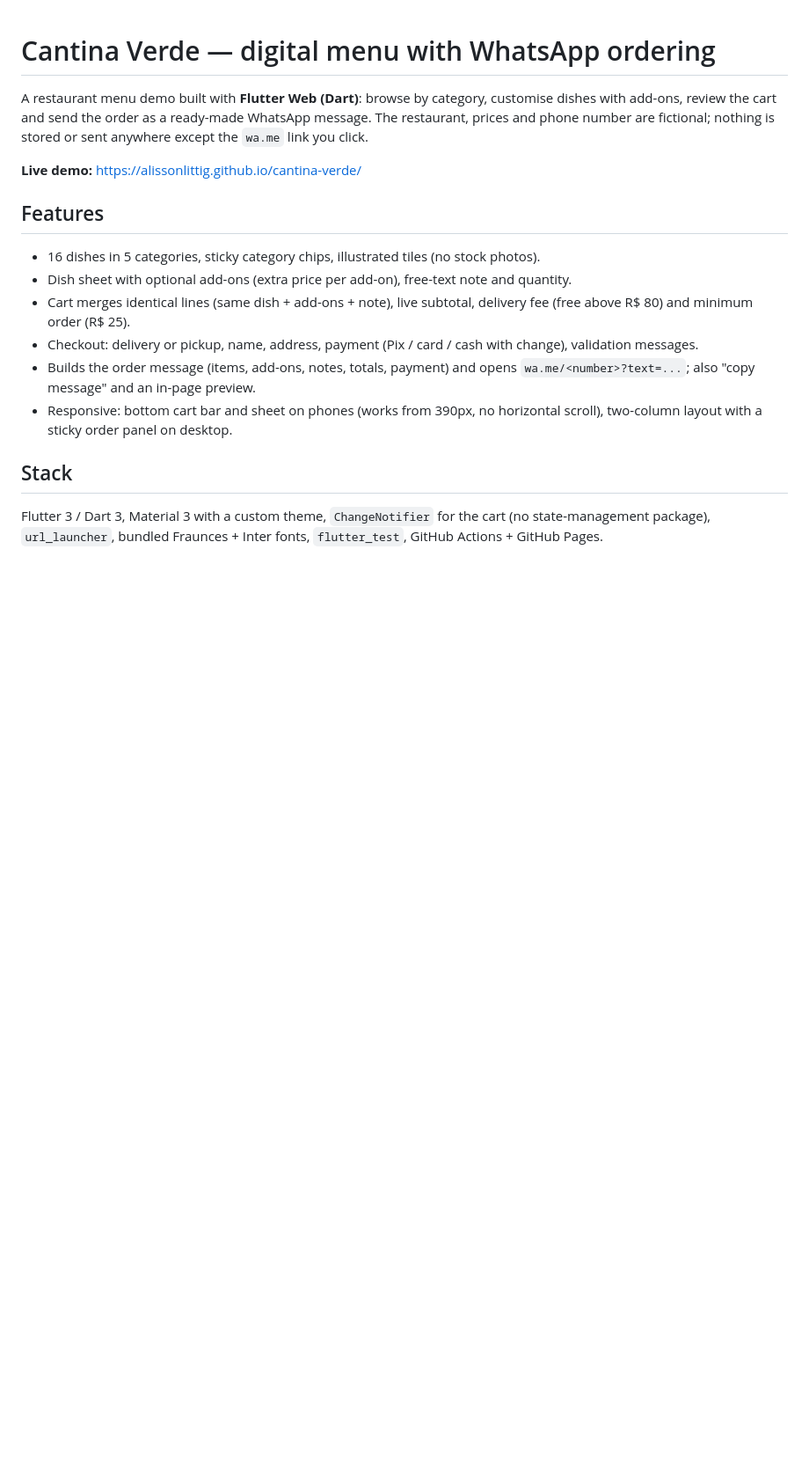
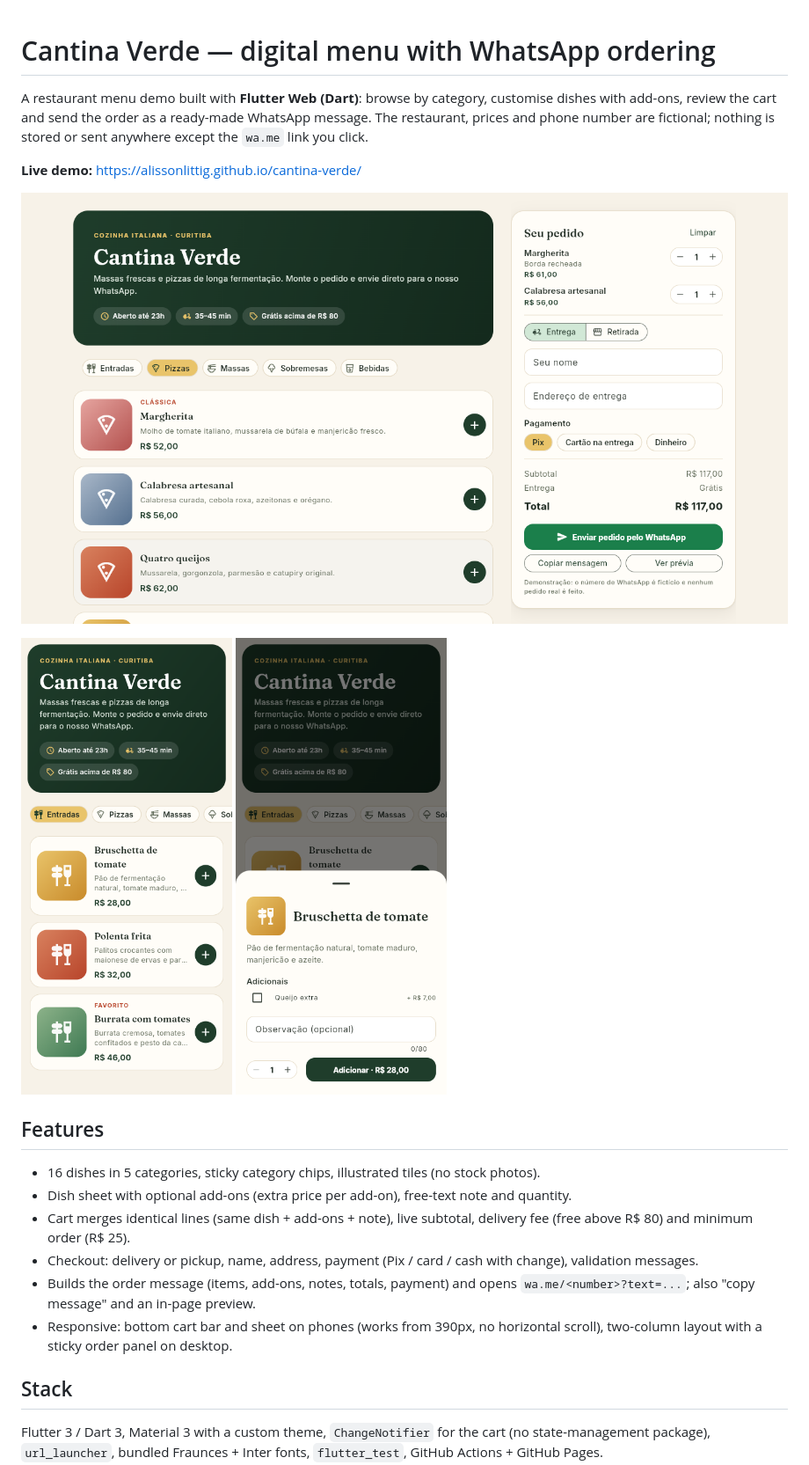
Before and after one commit to alissonlittig/cantina-verde, a Markdown page: README.md, the part around the change. Shown at 88% size. Drawn GitHub-style; pictures changed too: docs/cart-desktop.png (added), docs/dish-mobile.png (added), docs/menu-mobile.png (added); blank space fills up the shorter version.

Commit message:
S-0362: README screenshots

```diff
--- a/README.md
+++ b/README.md
@@ -3,6 +3,10 @@
 A restaurant menu demo built with **Flutter Web (Dart)**: browse by category, customise dishes with add-ons, review the cart and send the order as a ready-made WhatsApp message. The restaurant, prices and phone number are fictional; nothing is stored or sent anywhere except the `wa.me` link you click.
 
 **Live demo:** https://alissonlittig.github.io/cantina-verde/
+
+![Order panel, desktop](docs/cart-desktop.png)
+
+<img src="docs/menu-mobile.png" alt="Menu on a 390px wide screen" width="240"> <img src="docs/dish-mobile.png" alt="Dish sheet with add-ons on a 390px wide screen" width="240">
 
 ## Features
 
```
Also changed, not shown: docs/dish-desktop.png (added).
